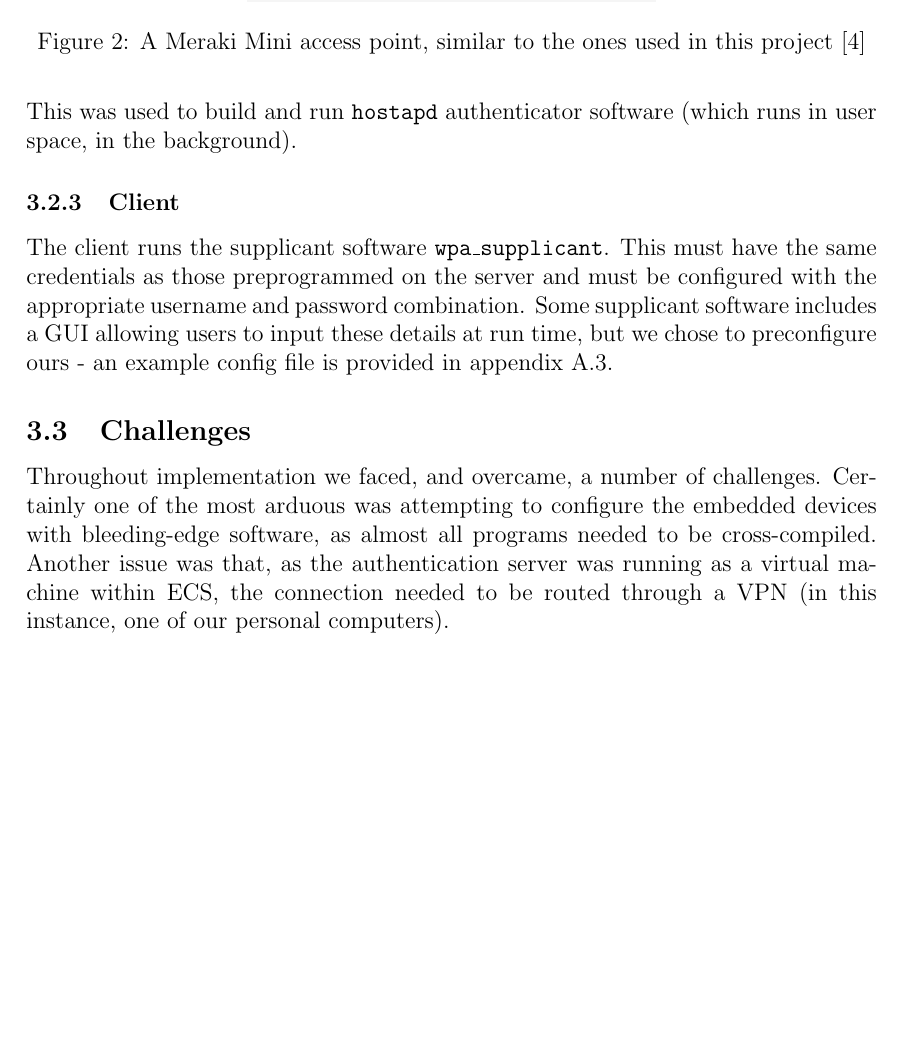
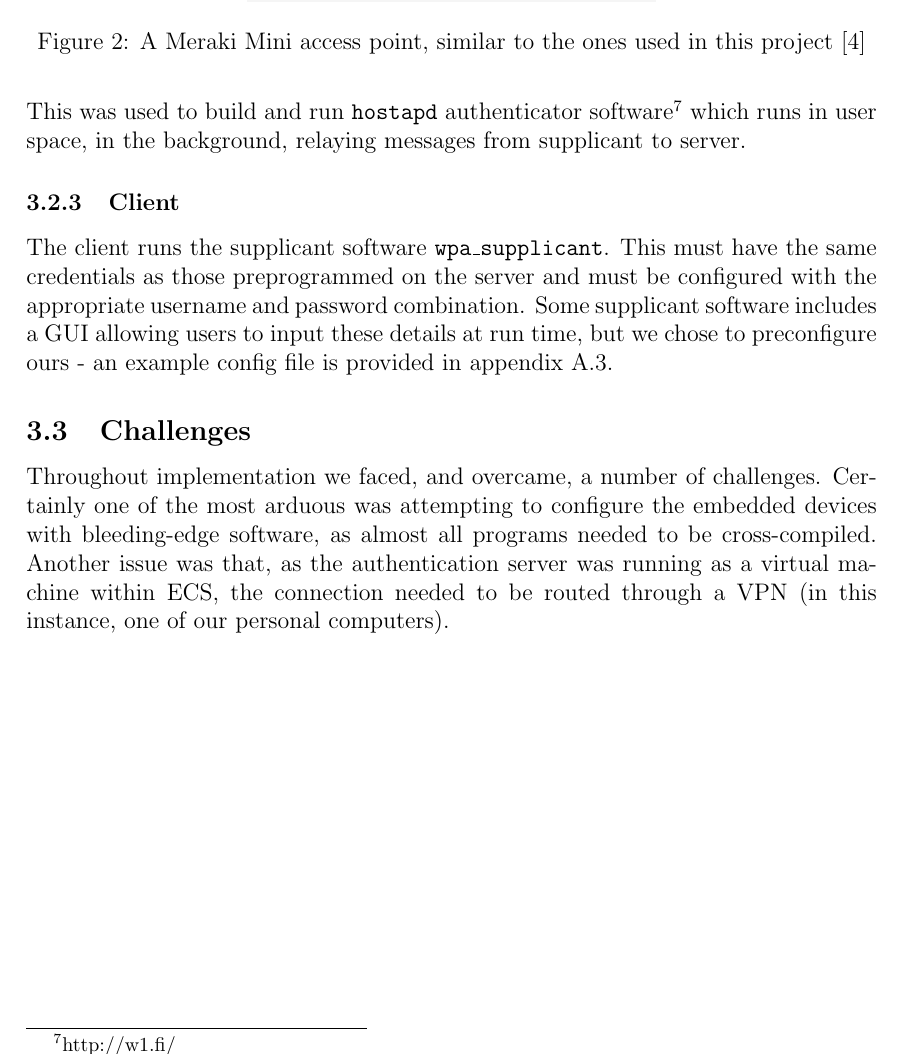
Before and after one commit to Landric/wireless-report, a LaTeX thesis (Report.tex): part of page 8 of 17, cut so that both start at the same text, the shorter picture padded with empty space. Compiled offline with pdfLaTeX.

Commit message:
Cited hostapd

```diff
--- a/Report.tex
+++ b/Report.tex
@@ -115,7 +115,7 @@ We received on loan from the Southampton University Wireless Society (SUWS)\foot
 \caption{A Meraki Mini access point, similar to the ones used in this project \cite{imagemeraki}}
 \end{figure}
 
-However, instead of running the default Meraki firmware, the nodes were re-flashed to use \texttt{OpenWrt}\footnote{https://openwrt.org/}, a distribution of Linux, designed for use on embedded devices (these nodes were purchased before Meraki changed their EULA to prohibit such). This was used to build and run \texttt{hostapd} authenticator software (which runs in user space, in the background).
+However, instead of running the default Meraki firmware, the nodes were re-flashed to use \texttt{OpenWrt}\footnote{https://openwrt.org/}, a distribution of Linux, designed for use on embedded devices (these nodes were purchased before Meraki changed their EULA to prohibit such). This was used to build and run \texttt{hostapd} authenticator software\footnote{http://w1.fi/} which runs in user space, in the background, relaying messages from supplicant to server.
 
 \subsubsection{Client}
 \label{sec:implementation;sub:components;sub:client}
```
